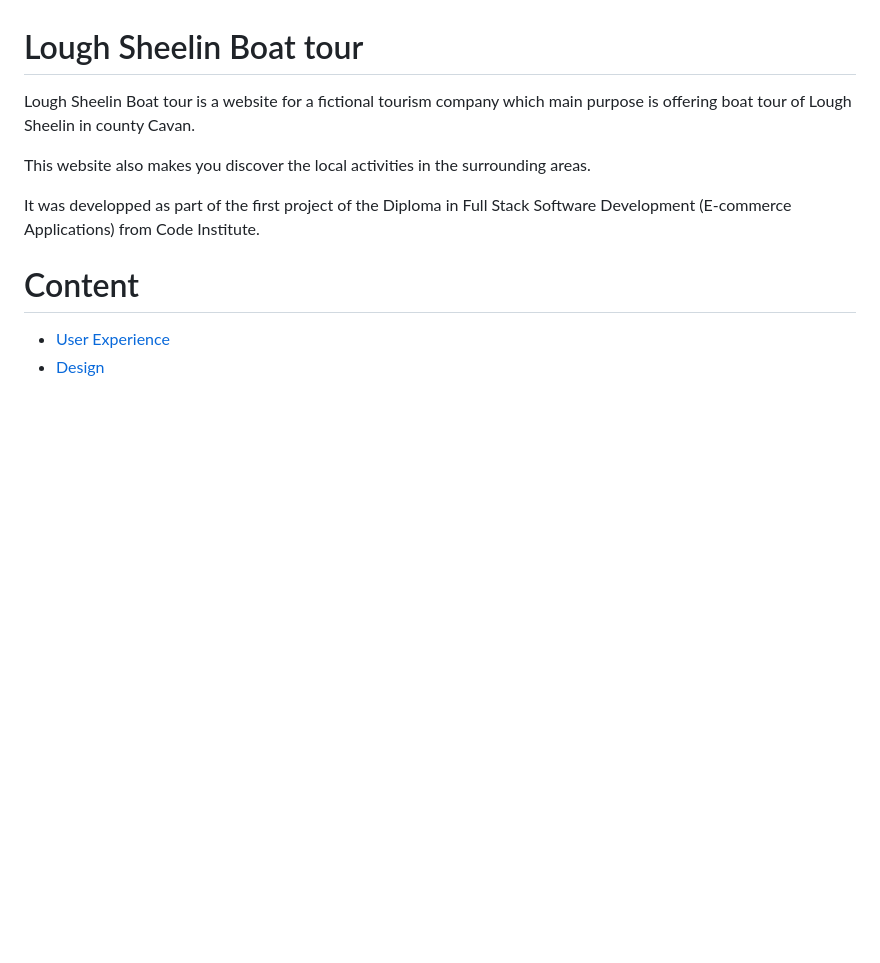
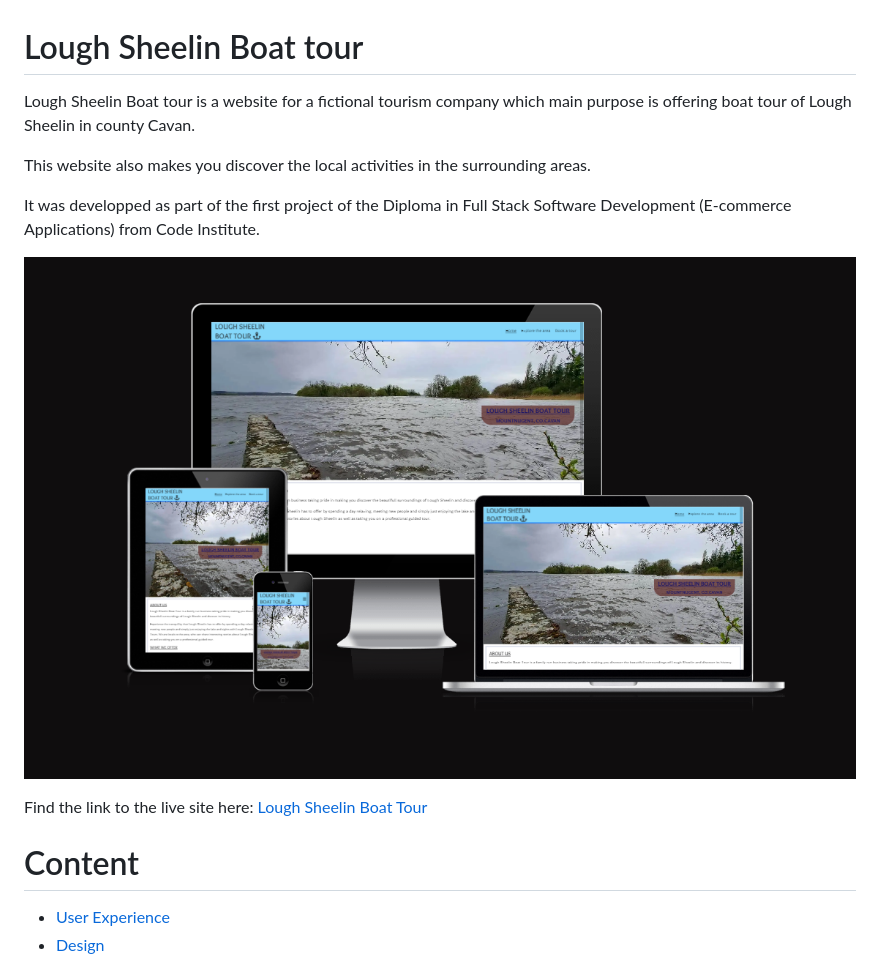
Before and after one commit to Cabillic/Lough-Sheelin-Boat-tour, a Markdown page: README.md, the part around the change. GitHub-like rendering; pictures changed too: assets/readme-images/am-i-responsive.png (added); blank space fills up the shorter version.

Commit message:
docs: add am i responsive image and link to live website

```diff
--- a/README.md
+++ b/README.md
@@ -5,6 +5,10 @@ Lough Sheelin Boat tour is a website for a fictional tourism company which main
 This website also makes you discover the local activities in the surrounding areas.
 
 It was developped as part of the first project of the Diploma in Full Stack Software Development (E-commerce Applications) from Code Institute.
+
+![am i responsive](assets/readme-images/am-i-responsive.png)
+
+Find the link to the live site here: [Lough Sheelin Boat Tour](https://cabillic.github.io/Lough-Sheelin-Boat-tour/)
 
 # Content
 
```
